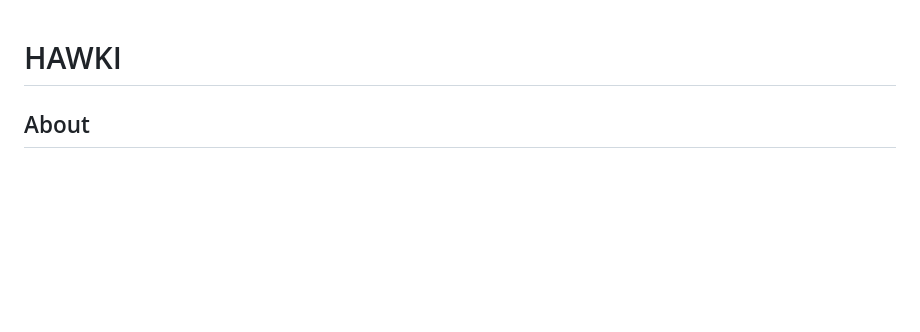
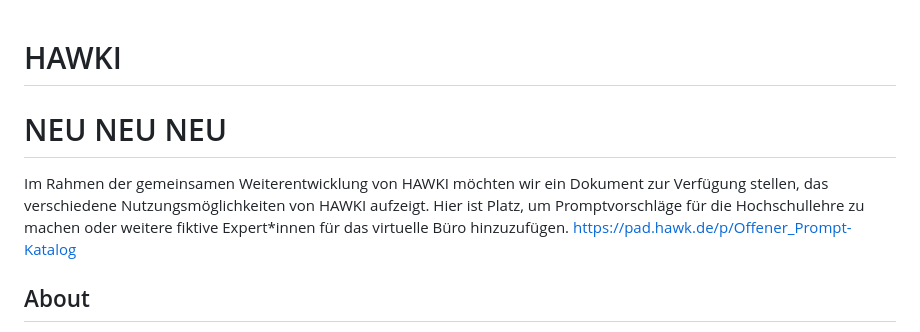
Before and after one commit to HAWK-Digital-Environments/HAWKI, a Markdown page: README.md, the part around the change. Drawn GitHub-style; blank space fills up the shorter version.

```diff
--- a/README.md
+++ b/README.md
@@ -1,4 +1,10 @@
 # HAWKI
+
+# NEU NEU NEU
+
+Im Rahmen der gemeinsamen Weiterentwicklung von HAWKI möchten wir ein Dokument zur Verfügung stellen, das verschiedene Nutzungsmöglichkeiten von HAWKI aufzeigt. Hier ist Platz, um Promptvorschläge für die Hochschullehre zu machen oder weitere fiktive Expert*innen für das virtuelle Büro hinzuzufügen.
+https://pad.hawk.de/p/Offener_Prompt-Katalog
+
 
 ## About
 
```
